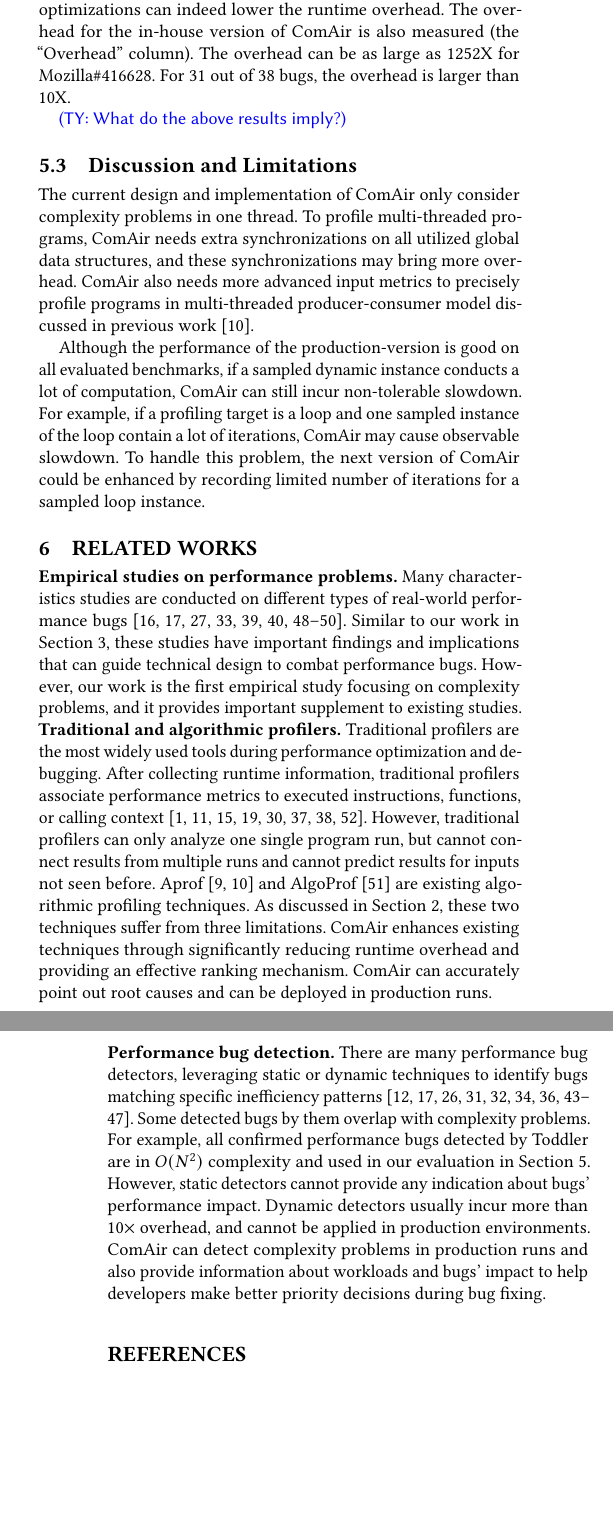
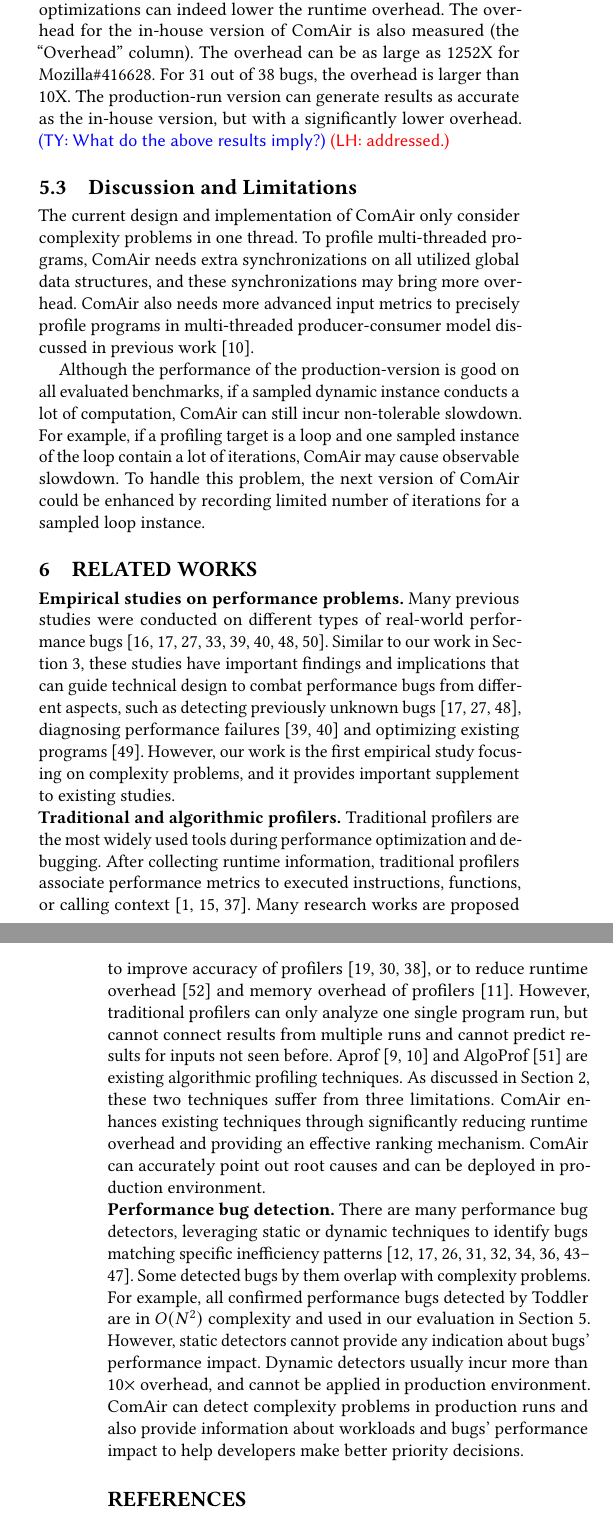
Before and after one commit to songlh/ComAir-paper, a LaTeX paper (main.tex, which reads section/6_1_exp.tex, section/7_related.tex): two parts of the columns of pages 10 and 11 of 11, joined at a grey line, cut so that both start at the same text, the shorter picture padded with empty space. Compiled offline with pdfLaTeX.

Commit message:
take a pass on section 4 and section 5

```diff
--- a/section/6_1_exp.tex
+++ b/section/6_1_exp.tex
@@ -73,7 +74,9 @@ both input sizes and cost values.
 For the other three bugs, the computed $R^2$ values are not low,
 and all of them are larger than $0.92$, which is considered as a good fitting.
 The minimum $R^2$ value is $0.93$ for GCC\#1687.
-These results demonstrate that \emph{sampling and approximation
+Applied optimizations include
+sampling and approximation, which can potentially influence profiling results.
+However, our experimental results demonstrate that \emph{sampling and approximation
 applied in the production-run version of \Tool do not hurt accuracy.
 }
 \commentty{Are we evaluating only sampling and approximation, or all optimization methods
@@ -107,8 +112,11 @@ of \Tool is also measured
 The overhead can be as large as 1252X for
 Mozilla\#416628.
 For 31 out of 38 bugs, the overhead is larger than 10X.
+The production-run version can generate results as accurate as the in-house version,
+but with a significantly lower overhead.
+\commentty{What do the above results imply?}
+\commentlh{addressed.}
 
-\commentty{What do the above results imply?}
 
 \subsection{Discussion and Limitations}
 
--- a/section/7_related.tex
+++ b/section/7_related.tex
@@ -4,26 +4,31 @@
 \label{sec:related}
 
 \noindent\textbf{Empirical studies on performance problems.}
-Many characteristics studies are conducted on different types
+Many previous studies were conducted on different types
 of real-world performance
-bugs~\cite{PerfBug,SongOOPSLA2014,ldoctor,Zaman2012MSR,Nistor2013MSR,HuangRegression,SmartphoneStudy,junwen-1, junwen-2}.
+bugs~\cite{PerfBug,SongOOPSLA2014,ldoctor,Zaman2012MSR,Nistor2013MSR,HuangRegression,SmartphoneStudy,junwen-1}.
 Similar to our work in Section~\ref{sec:study},
 these studies have important findings and
 implications
 that can guide technical design to combat
-performance bugs.
+performance bugs from different aspects,
+such as detecting previously unknown bugs~\cite{PerfBug,SmartphoneStudy,junwen-1},
+diagnosing performance failures~\cite{SongOOPSLA2014,ldoctor}
+and optimizing existing programs~\cite{junwen-2}.
 However, our work is the first empirical study focusing
 on complexity problems,
 and it provides important supplement to existing studies.
-
 
 \noindent\textbf{Traditional and algorithmic profilers.}
 Traditional profilers are the most widely used tools
 during performance optimization and debugging.
 After collecting runtime information,
 traditional profilers associate performance metrics to executed instructions,
-functions, or
-calling context~\cite{oprofile,gprof,CCT,4Profilers,LagHunter,AppInsight,AdaptiveBurst,HotCallingContext}.
+functions, or calling context~\cite{oprofile,gprof,CCT}.
+Many research works are proposed to improve
+accuracy of profilers~\cite{4Profilers, LagHunter, AppInsight}, or
+to reduce runtime overhead~\cite{AdaptiveBurst}
+and memory overhead of profilers~\cite{HotCallingContext}.
 However, traditional profilers can only analyze one single program run,
 but cannot connect results from multiple runs and cannot
 predict results for inputs not seen before.
@@ -34,7 +39,8 @@ these two techniques suffer from three limitations.
 \Tool enhances existing techniques through significantly
 reducing runtime overhead and providing an effective ranking mechanism.
 \Tool can accurately point out root causes
-and can be deployed in production runs.
+and can be deployed in production environment.
+
 
 \noindent\textbf{Performance bug detection.}
 There are many performance bug detectors,
@@ -48,7 +54,7 @@ in $O(N^2)$ complexity and used in our evaluation in Section~\ref{sec:eva}.
 However, static detectors cannot provide any indication
 about bugs' performance impact.
 Dynamic detectors usually incur more than $10\times$ overhead,
-and cannot be applied in production environments.
+and cannot be applied in production environment.
 \Tool can detect complexity problems in production runs
-and also provide information about workloads and bugs' impact
-to help developers make better priority decisions during bug fixing.
+and also provide information about workloads and bugs' performance impact
+to help developers make better priority decisions.
```
Also changed, not shown: section/4_online.tex (+3 -1 lines), section/5_0_inhouse.tex (+5 -5 lines), section/6_0_exp.tex (+7 -4 lines), section/8_con.tex (+12 -9 lines), section/6_1_exp.tex (5 more changed lines).
